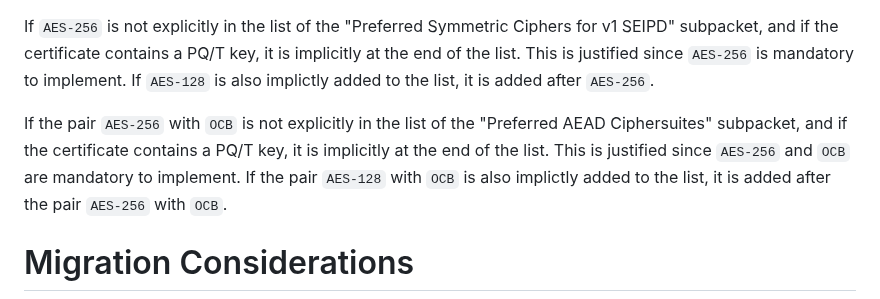
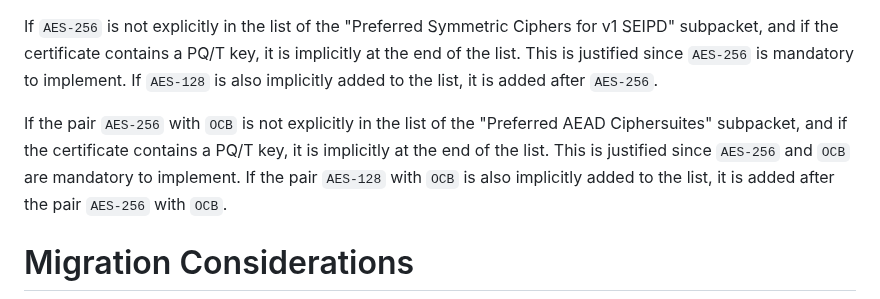
Before and after one commit to openpgp-pqc/draft-openpgp-pqc, a Markdown page: draft-ietf-openpgp-pqc.md, the part around the change. GitHub-like rendering.

Commit message:
correct misspelling words

```diff
--- a/draft-ietf-openpgp-pqc.md
+++ b/draft-ietf-openpgp-pqc.md
@@ -1405,13 +1405,13 @@ If `AES-256` is not explicitly in the list
 of the "Preferred Symmetric Ciphers for v1 SEIPD" subpacket,
 and if the certificate contains a PQ/T key, it is implicitly at the end of the list.
 This is justified since `AES-256` is mandatory to implement.
-If `AES-128` is also implictly added to the list, it is added after `AES-256`.
+If `AES-128` is also implicitly added to the list, it is added after `AES-256`.
 
 If the pair `AES-256` with `OCB` is not explicitly in the list
 of the "Preferred AEAD Ciphersuites" subpacket,
 and if the certificate contains a PQ/T key, it is implicitly at the end of the list.
 This is justified since `AES-256` and `OCB` are mandatory to implement.
-If the pair `AES-128` with `OCB` is also implictly added to the list,
+If the pair `AES-128` with `OCB` is also implicitly added to the list,
 it is added after the pair `AES-256` with `OCB`.
 
 # Migration Considerations
```
